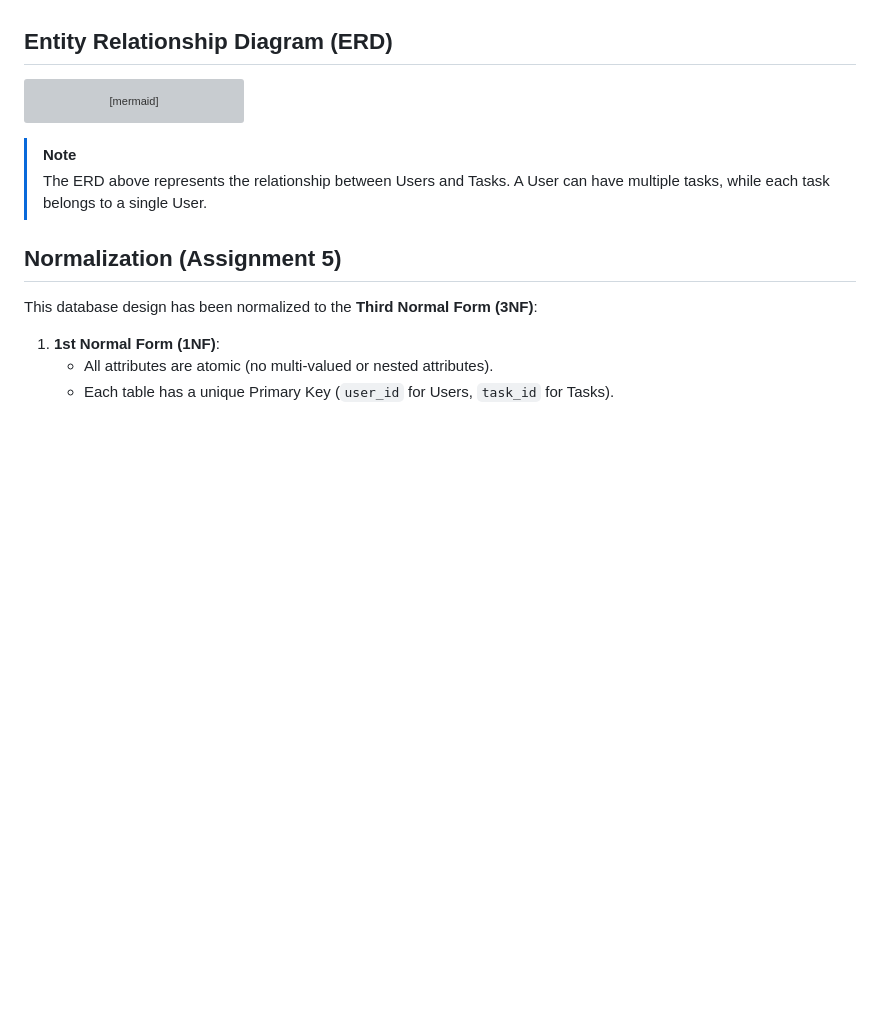
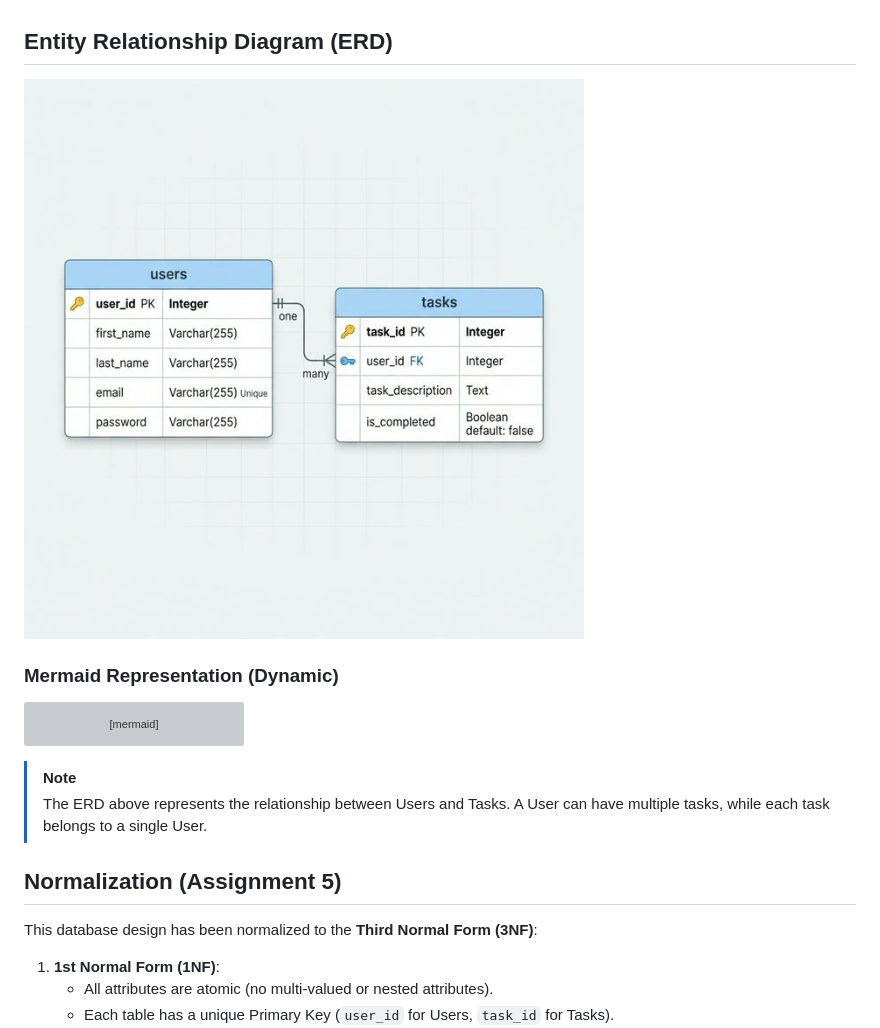
Before and after one commit to mennatallahessam/assignment-1-web-and-database-programming, a Markdown page: todo-app/README.md, the part around the change. Drawn GitHub-style; pictures changed too: todo-app/images/erd_normalized.png (added); blank space fills up the shorter version; grey boxes are pictures that could not be loaded.

Commit message:
Assignment 5: Added professional normalized ERD image

````diff
--- a/todo-app/README.md
+++ b/todo-app/README.md
@@ -12,6 +12,10 @@ A simple web-based to-do list application that helps users organize and manage t
    *Each TASK must be created by exactly one USER. However, a USER may have zero or more TASKs.*
 
 ## Entity Relationship Diagram (ERD)
+
+![Normalized ERD](images/erd_normalized.png)
+
+### Mermaid Representation (Dynamic)
 
 ```mermaid
 erDiagram
````
